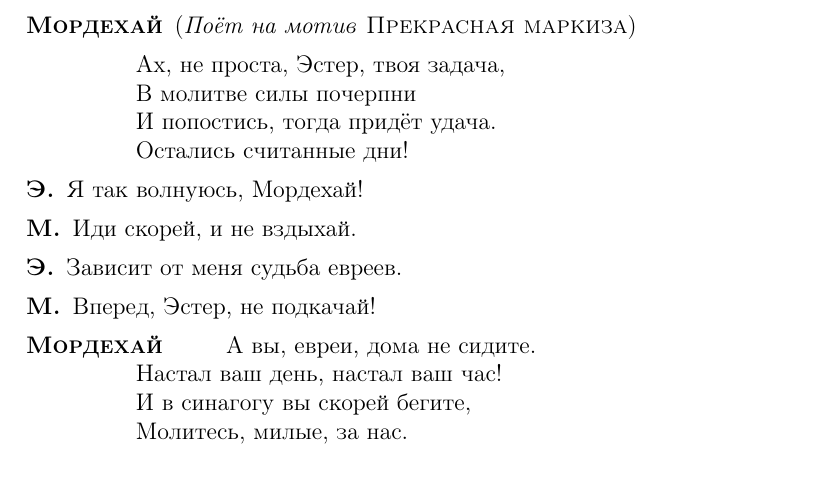
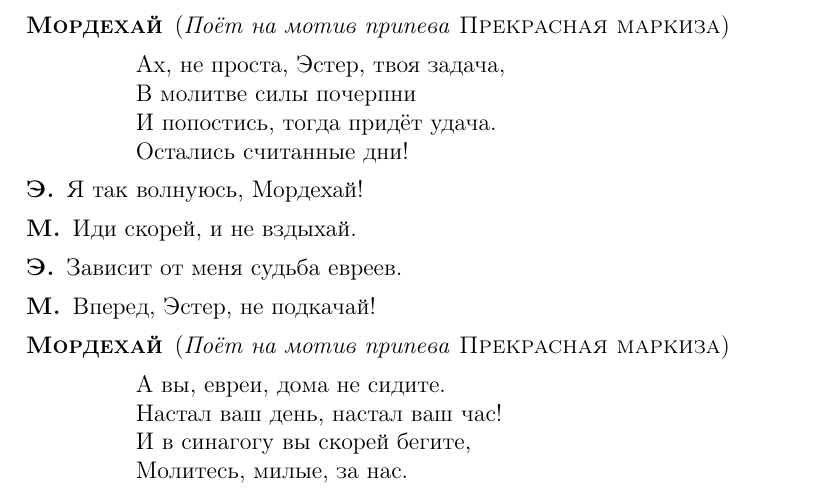
Before and after one commit to wincentbalin/PSOL2011, a LaTeX document (psol2011.tex): part of page 14 of 18, cut so that both start at the same text. Compiled offline with pdfLaTeX.

Commit message:
Updated scene 13

```diff
--- a/psol2011.tex
+++ b/psol2011.tex
@@ -702,7 +702,7 @@ wer die Zionisten sind. Nur du kannst unser Volk retten!
 \end{verse}
 
 
-\mspeaks \direct{Поёт на мотив \textsc{Прекрасная маркиза}}
+\mspeaks \direct{Поёт на мотив припева \textsc{Прекрасная маркиза}}
 \begin{verse}
 Ах, не проста, Эстер, твоя задача,\\
 В молитве силы почерпни\\
@@ -723,7 +723,7 @@ wer die Zionisten sind. Nur du kannst unser Volk retten!
 Вперед, Эстер, не подкачай!
 
 
-\mspeaks
+\mspeaks \direct{Поёт на мотив припева \textsc{Прекрасная маркиза}}
 \begin{verse}
 А вы, евреи, дома не сидите.\\
 Настал ваш день, настал ваш час!\\
```
